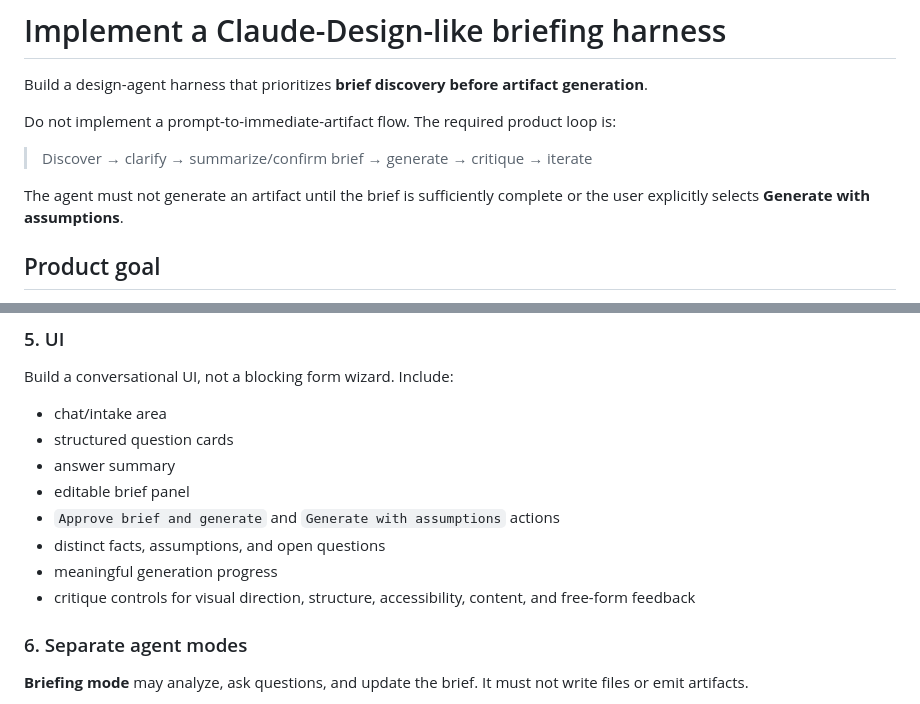
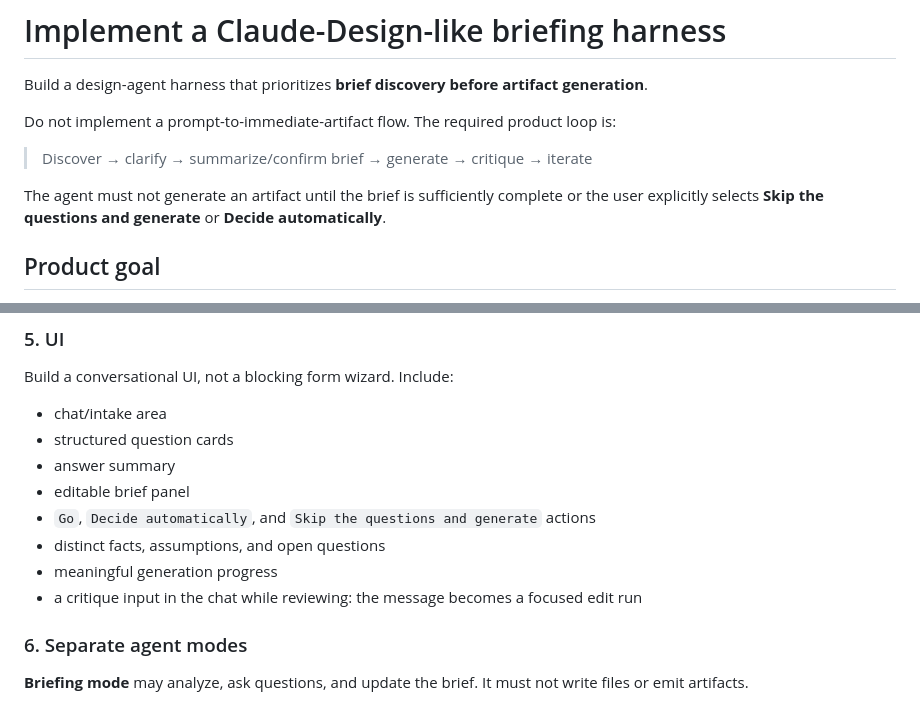
Before and after one commit to yuenshingyan/swift-design, a Markdown page: PROMPT.md, 2 parts joined by grey strips. Drawn GitHub-style.

Commit message:
docs: rename the actions and the critique input in the prompt

```diff
--- a/PROMPT.md
+++ b/PROMPT.md
@@ -6,7 +6,7 @@ Do not implement a prompt-to-immediate-artifact flow. The required product loop
 
 > Discover → clarify → summarize/confirm brief → generate → critique → iterate
 
-The agent must not generate an artifact until the brief is sufficiently complete or the user explicitly selects **Generate with assumptions**.
+The agent must not generate an artifact until the brief is sufficiently complete or the user explicitly selects **Skip the questions and generate** or **Decide automatically**.
 
 ## Product goal
 
@@ -122,10 +122,10 @@ Build a conversational UI, not a blocking form wizard. Include:
 - structured question cards
 - answer summary
 - editable brief panel
-- `Approve brief and generate` and `Generate with assumptions` actions
+- `Go`, `Decide automatically`, and `Skip the questions and generate` actions
 - distinct facts, assumptions, and open questions
 - meaningful generation progress
-- critique controls for visual direction, structure, accessibility, content, and free-form feedback
+- a critique input in the chat while reviewing: the message becomes a focused edit run
 
 ### 6. Separate agent modes
 
```
